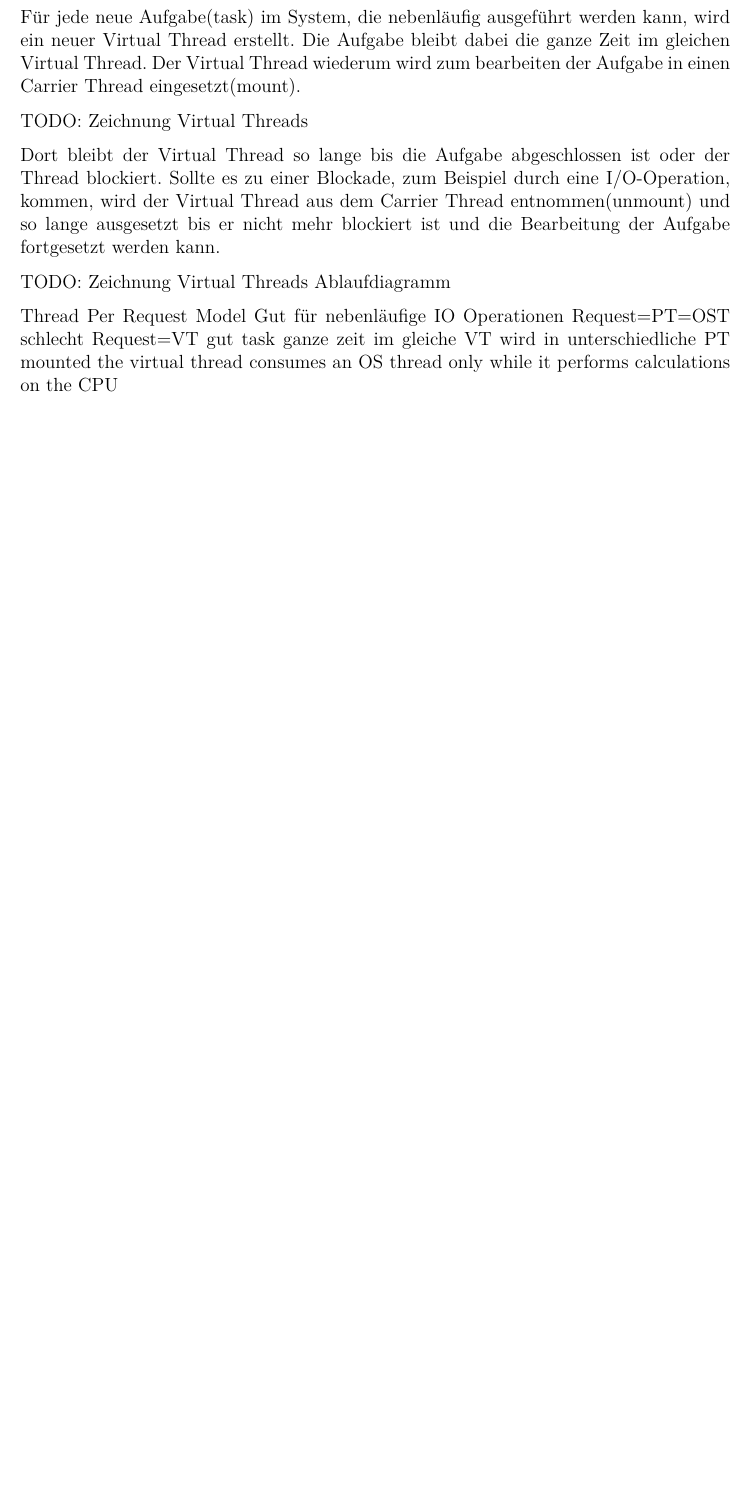
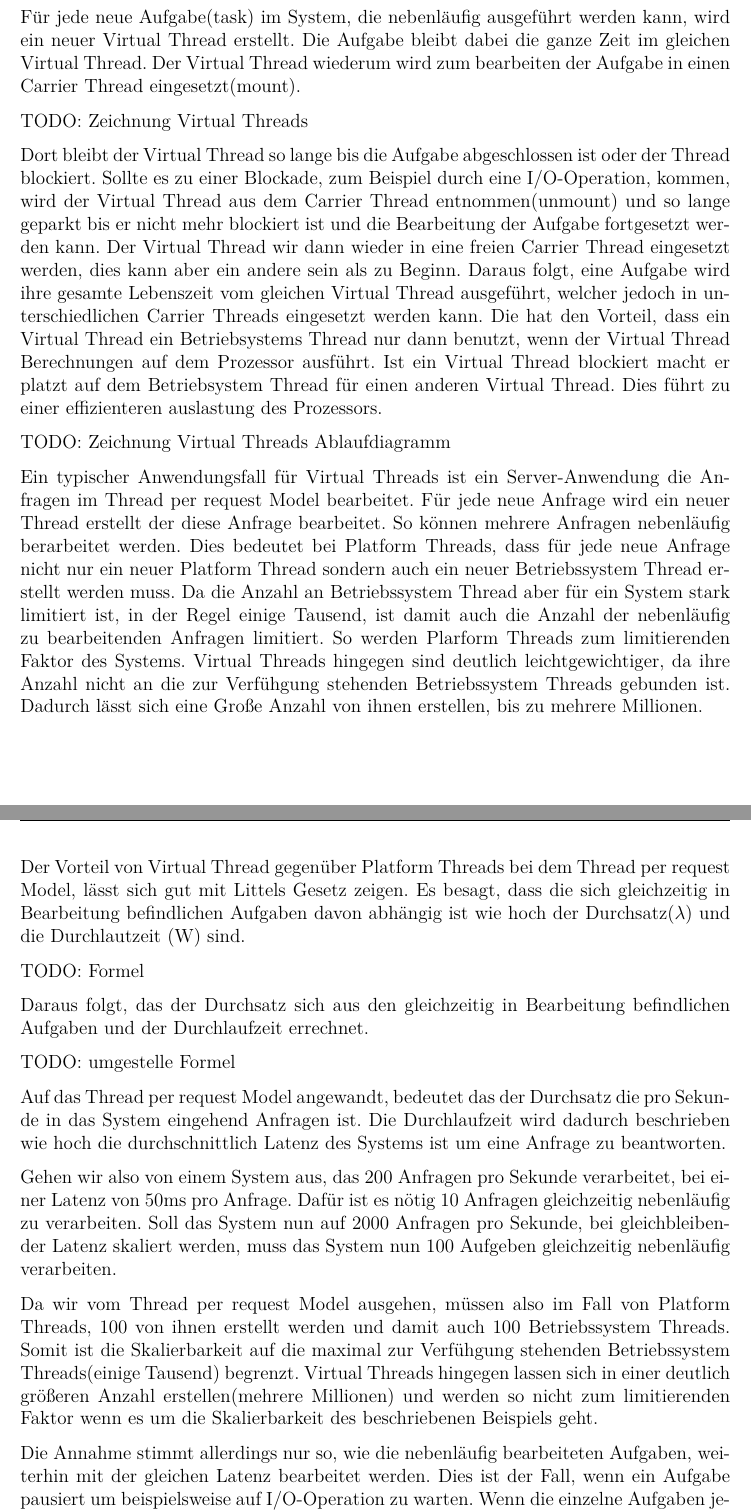
Before and after one commit to ermerp/masterthesis, a LaTeX document (performancevergleich.tex): part of page 11 of 19 before the commit and two parts of pages 11 and 12 of 20 after it, the two joined at a grey line, cut so that both start at the same text, the shorter picture padded with empty space. Compiled offline with pdfLaTeX.

Commit message:
Virtual Threads erweitert

```diff
--- a/performancevergleich.tex
+++ b/performancevergleich.tex
@@ -164,17 +164,28 @@ Für jede neue Aufgabe(task) im System, die nebenläufig ausgeführt werden kann
 
 TODO: Zeichnung Virtual Threads
 
-Dort bleibt der Virtual Thread so lange bis die Aufgabe abgeschlossen ist oder der Thread blockiert. Sollte es zu einer Blockade, zum Beispiel durch eine I/O-Operation, kommen, wird der Virtual Thread aus dem Carrier Thread entnommen(unmount) und so lange ausgesetzt bis er nicht mehr blockiert ist und die Bearbeitung der Aufgabe fortgesetzt werden kann.
+Dort bleibt der Virtual Thread so lange bis die Aufgabe abgeschlossen ist oder der Thread blockiert. Sollte es zu einer Blockade, zum Beispiel durch eine I/O-Operation, kommen, wird der Virtual Thread aus dem Carrier Thread entnommen(unmount) und so lange geparkt bis er nicht mehr blockiert ist und die Bearbeitung der Aufgabe fortgesetzt werden kann. Der Virtual Thread wir dann wieder in eine freien Carrier Thread eingesetzt werden, dies kann aber ein andere sein als zu Beginn. Daraus folgt, eine Aufgabe wird ihre gesamte Lebenszeit vom gleichen Virtual Thread ausgeführt, welcher jedoch in unterschiedlichen Carrier Threads eingesetzt werden kann. Die hat den Vorteil, dass ein Virtual Thread ein Betriebsystems Thread nur dann benutzt, wenn der Virtual Thread Berechnungen auf dem Prozessor ausführt. Ist ein Virtual Thread blockiert macht er platzt auf dem Betriebsystem Thread für einen anderen Virtual Thread. Dies führt zu einer effizienteren auslastung des Prozessors.
 
 TODO: Zeichnung Virtual Threads Ablaufdiagramm
 
-Thread Per Request Model
-Gut für nebenläufige IO Operationen
-Request=PT=OST schlecht
-Request=VT gut
-task ganze zeit im gleiche VT
-wird in unterschiedliche PT mounted
-the virtual thread consumes an OS thread only while it performs calculations on the CPU
+Ein typischer Anwendungsfall für Virtual Threads ist ein Server-Anwendung die Anfragen im Thread per request Model bearbeitet. Für jede neue Anfrage wird ein neuer Thread erstellt der diese Anfrage bearbeitet. So können mehrere Anfragen nebenläufig berarbeitet werden. Dies bedeutet bei Platform Threads, dass für jede neue Anfrage nicht nur ein neuer Platform Thread sondern auch ein neuer Betriebssystem Thread erstellt werden muss. Da die Anzahl an Betriebssystem Thread aber für ein System stark limitiert ist, in der Regel einige Tausend, ist damit auch die Anzahl der nebenläufig zu bearbeitenden Anfragen limitiert. So werden Plarform Threads zum limitierenden Faktor des Systems. Virtual Threads hingegen sind deutlich leichtgewichtiger, da ihre Anzahl nicht an die zur Verfühgung stehenden Betriebssystem Threads gebunden ist. Dadurch lässt sich eine Große Anzahl von ihnen erstellen, bis zu mehrere Millionen.
+
+Der Vorteil von Virtual Thread gegenüber Platform Threads bei dem Thread per request Model, lässt sich gut mit Littels Gesetz zeigen. Es besagt, dass die sich gleichzeitig in Bearbeitung befindlichen Aufgaben davon abhängig ist wie hoch der Durchsatz($\lambda$) und die Durchlautzeit (W) sind.
+
+TODO: Formel
+
+Daraus folgt, das der Durchsatz sich aus den gleichzeitig in Bearbeitung befindlichen Aufgaben und der Durchlaufzeit errechnet.
+
+TODO: umgestelle Formel
+
+Auf das Thread per request Model angewandt, bedeutet das der Durchsatz die pro Sekunde in das System eingehend Anfragen ist. Die Durchlaufzeit wird dadurch beschrieben wie hoch die durchschnittlich Latenz des Systems ist um eine Anfrage zu beantworten.
+
+Gehen wir also von einem System aus, das 200 Anfragen pro Sekunde verarbeitet, bei einer Latenz von 50ms pro Anfrage. Dafür ist es nötig 10 Anfragen gleichzeitig nebenläufig zu verarbeiten. Soll das System nun auf 2000 Anfragen pro Sekunde, bei gleichbleibender Latenz skaliert werden, muss das System nun 100  Aufgeben gleichzeitig nebenläufig verarbeiten.
+
+Da wir vom Thread per request Model ausgehen, müssen also im Fall von  Platform Threads, 100 von ihnen erstellt werden und damit auch 100 Betriebssystem Threads. Somit ist die Skalierbarkeit auf die maximal zur Verfühgung stehenden Betriebssystem Threads(einige Tausend) begrenzt. Virtual Threads hingegen lassen sich in einer deutlich größeren Anzahl erstellen(mehrere Millionen) und werden so nicht zum limitierenden Faktor wenn es um die Skalierbarkeit des beschriebenen Beispiels geht.
+
+Die Annahme stimmt allerdings nur so, wie die nebenläufig bearbeiteten Aufgaben, weiterhin mit der gleichen Latenz bearbeitet werden. Dies ist der Fall, wenn ein Aufgabe pausiert um beispielsweise auf I/O-Operation zu warten. Wenn die einzelne Aufgaben jedoch rechenintensiv sind und möglicherweise niemals pausieren verlieren Virtual Threads ihren Vorteil gegen über Platform Threads. Virtual Threads können nicht einzelne Aufgaben schneller ausführen als Platform Threads, sondern mehr Aufgaben nebenläufig Aufgaben. Damit lässt sich abschließend sagen Virtual Threads steigern den Durchsatz einer Anwendung gen über Platform Threads, wenn viel Aufgaben nebenläufig ausgeführt werden und die rechenlast der einzelnen Aufgaben niedrig ist.
+
 
 VT mount/ unmount
 JDK rewritten where blocking
```
Also changed, not shown: performancevergleich.tex (5 more changed lines).
